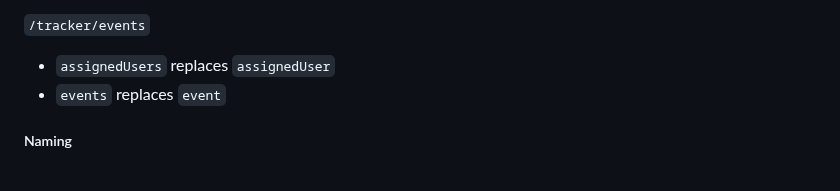
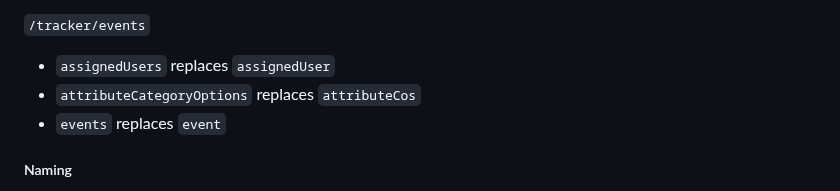
Before and after one commit to dhis2/dhis2-releases, a Markdown page: releases/2.41/README.md, the part around the change. Drawn GitHub-style.

Commit message:
docs: document deprecated tracker APIs for 2.41

```diff
--- a/releases/2.41/README.md
+++ b/releases/2.41/README.md
@@ -29,6 +29,7 @@ indicate more than one UID is allowed.
 
 `/tracker/events`
 * `assignedUsers` replaces `assignedUser`
+* `attributeCategoryOptions` replaces `attributeCos`
 * `events` replaces `event`
 
 ##### Naming
```
